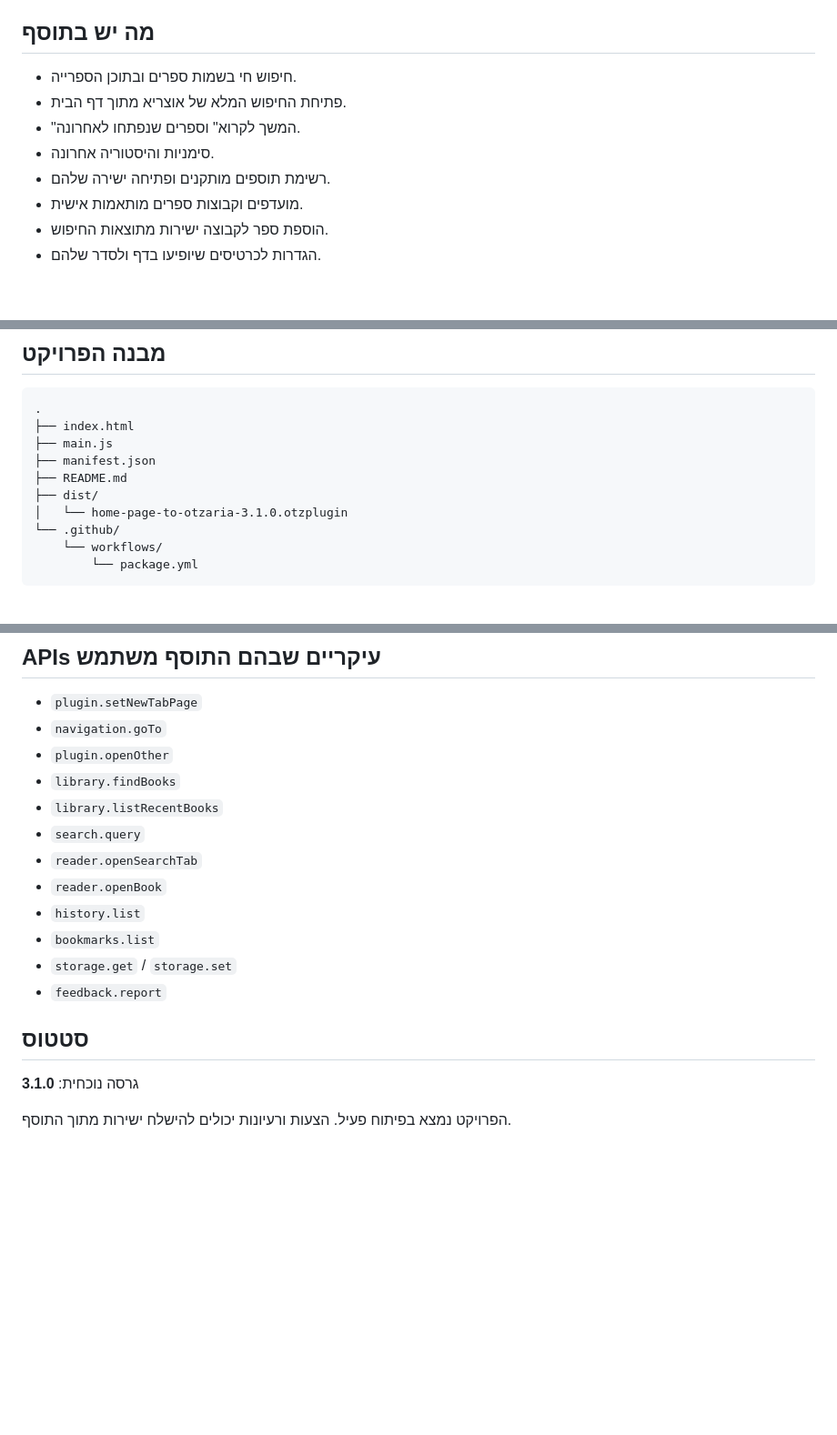
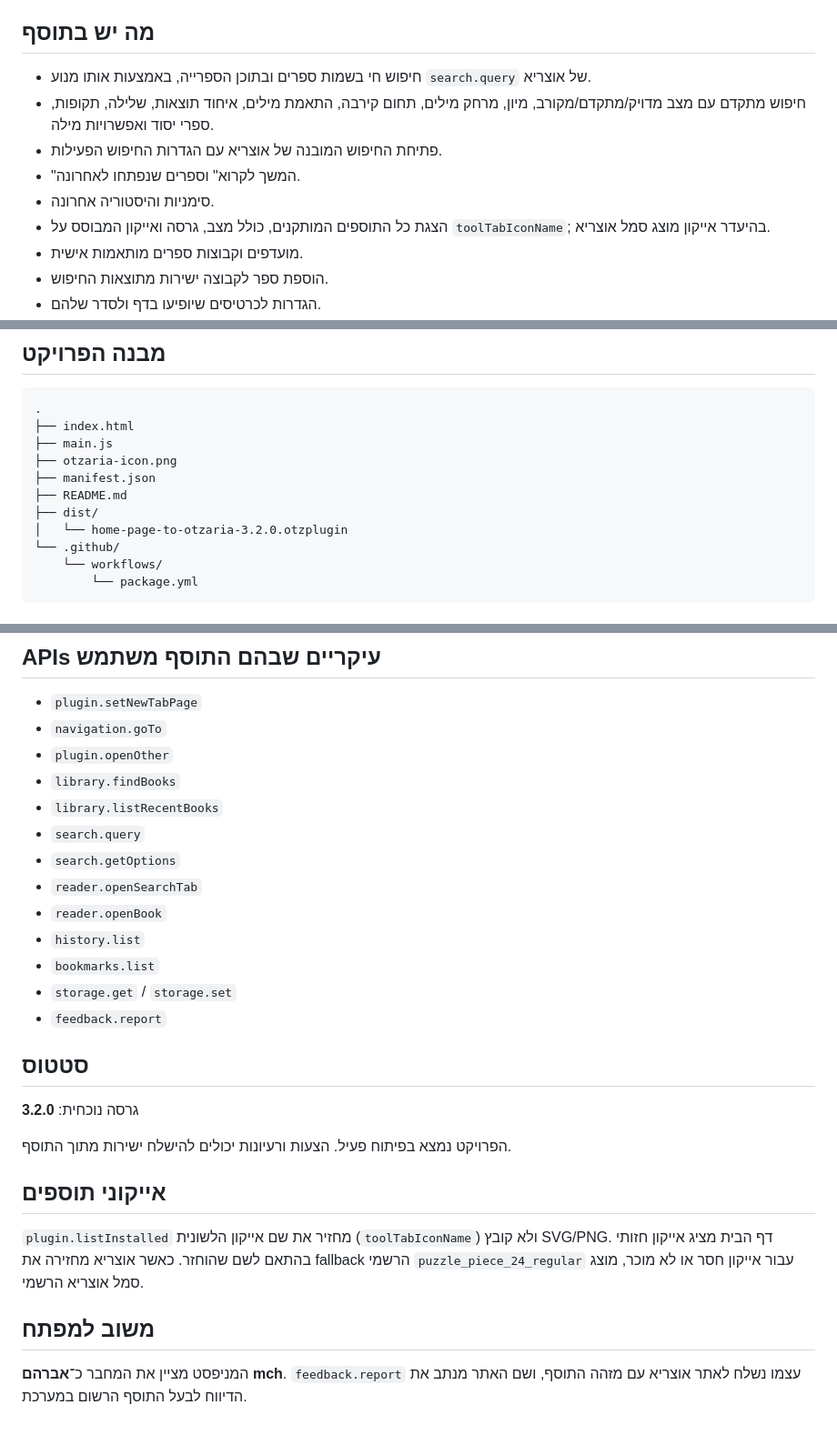
Before and after one commit to avtsye/Home-page-to-otzaria, a Markdown page: README.md, 3 parts joined by grey strips. Shown at 91% size. Rendered like a GitHub page; blank space fills up the shorter version.

Commit message:
Document advanced search and plugin icons

```diff
--- a/README.md
+++ b/README.md
@@ -6,11 +6,12 @@
 
 ## מה יש בתוסף
 
-- חיפוש חי בשמות ספרים ובתוכן הספרייה.
-- פתיחת החיפוש המלא של אוצריא מתוך דף הבית.
+- חיפוש חי בשמות ספרים ובתוכן הספרייה, באמצעות אותו מנוע `search.query` של אוצריא.
+- חיפוש מתקדם עם מצב מדויק/מתקדם/מקורב, מיון, מרחק מילים, תחום קירבה, התאמת מילים, איחוד תוצאות, שלילה, תקופות, ספרי יסוד ואפשרויות מילה.
+- פתיחת החיפוש המובנה של אוצריא עם הגדרות החיפוש הפעילות.
 - "המשך לקרוא" וספרים שנפתחו לאחרונה.
 - סימניות והיסטוריה אחרונה.
-- רשימת תוספים מותקנים ופתיחה ישירה שלהם.
+- הצגת כל התוספים המותקנים, כולל מצב, גרסה ואייקון המבוסס על `toolTabIconName`; בהיעדר אייקון מוצג סמל אוצריא.
 - מועדפים וקבוצות ספרים מותאמות אישית.
 - הוספת ספר לקבוצה ישירות מתוצאות החיפוש.
 - הגדרות לכרטיסים שיופיעו בדף ולסדר שלהם.
@@ -63,10 +64,11 @@
 .
 ├── index.html
 ├── main.js
+├── otzaria-icon.png
 ├── manifest.json
 ├── README.md
 ├── dist/
-│   └── home-page-to-otzaria-3.1.0.otzplugin
+│   └── home-page-to-otzaria-3.2.0.otzplugin
 └── .github/
     └── workflows/
         └── package.yml
@@ -99,6 +101,7 @@ node --check main.js
 - `library.findBooks`
 - `library.listRecentBooks`
 - `search.query`
+- `search.getOptions`
 - `reader.openSearchTab`
 - `reader.openBook`
 - `history.list`
@@ -108,6 +111,15 @@ node --check main.js
 
 ## סטטוס
 
-גרסה נוכחית: **3.1.0**
+גרסה נוכחית: **3.2.0**
 
 הפרויקט נמצא בפיתוח פעיל. הצעות ורעיונות יכולים להישלח ישירות מתוך התוסף.
+
+
+## אייקוני תוספים
+
+`plugin.listInstalled` מחזיר את שם אייקון הלשונית (`toolTabIconName`) ולא קובץ SVG/PNG. דף הבית מציג אייקון חזותי בהתאם לשם שהוחזר. כאשר אוצריא מחזירה את fallback הרשמי `puzzle_piece_24_regular` עבור אייקון חסר או לא מוכר, מוצג סמל אוצריא הרשמי.
+
+## משוב למפתח
+
+המניפסט מציין את המחבר כ־**אברהם mch**. `feedback.report` עצמו נשלח לאתר אוצריא עם מזהה התוסף, ושם האתר מנתב את הדיווח לבעל התוסף הרשום במערכת.
```
Also changed, not shown: other parts of README.md (+1 -1 lines).
